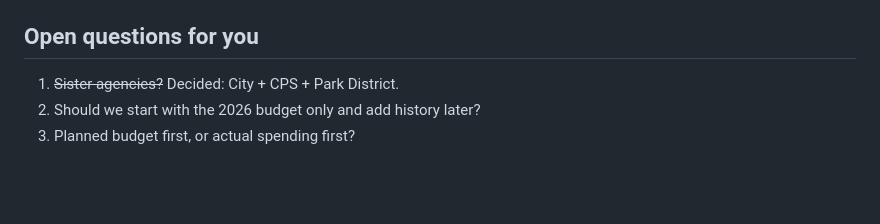
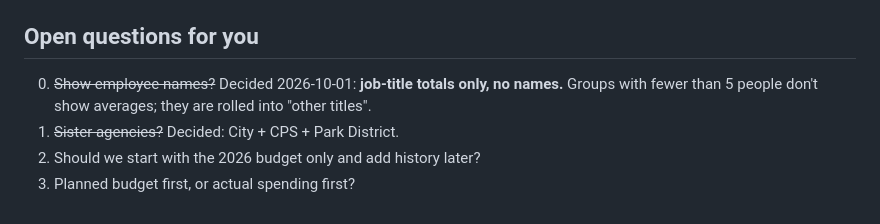
Before and after one commit to JkokGettys/chicagobudget, a Markdown page: PLAN.md, the part around the change. Rendered like a GitHub page; blank space fills up the shorter version.

Commit message:
Decision: job-title pay aggregates only, no names

```diff
--- a/PLAN.md
+++ b/PLAN.md
@@ -80,6 +80,7 @@ CPS and the Park District have no open data API, so we'll build PDF parsers and
 City funds move money to each other (pension allocations, reimbursements). The passed ordinance deducts $1.826B (transfers $1.700B + debt proceeds $0.126B) to reach its printed net of $16,842,553,003. Our rule reproduces $1.529B plus named lines; $117.0M of OBM's single deduction figure is not reproducible from line items. See `research/reconciliation.md`. Grants were amended +$72.2M mid-year (now $3.94B).
 
 ## Open questions for you
+0. ~~Show employee names?~~ Decided 2026-10-01: **job-title totals only, no names.** Groups with fewer than 5 people don't show averages; they are rolled into "other titles".
 1. ~~Sister agencies?~~ Decided: City + CPS + Park District.
 2. Should we start with the 2026 budget only and add history later?
 3. Planned budget first, or actual spending first?
```
